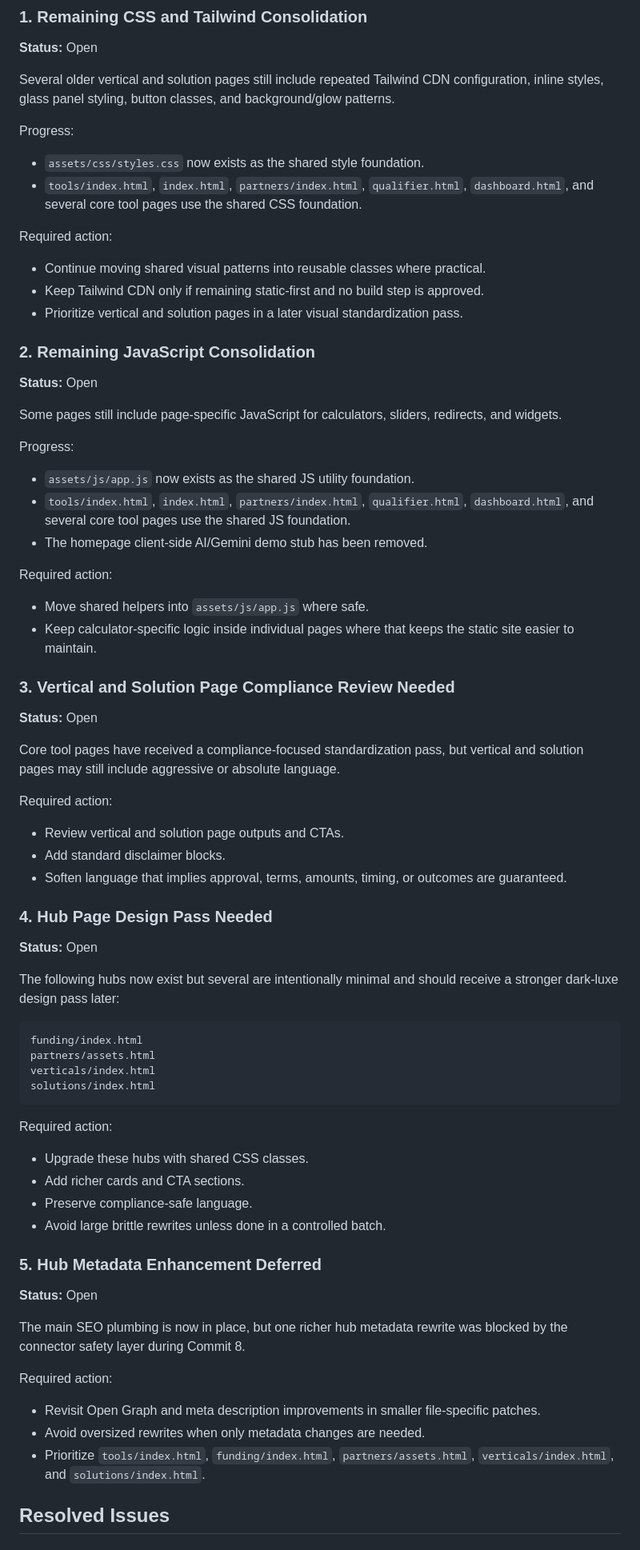
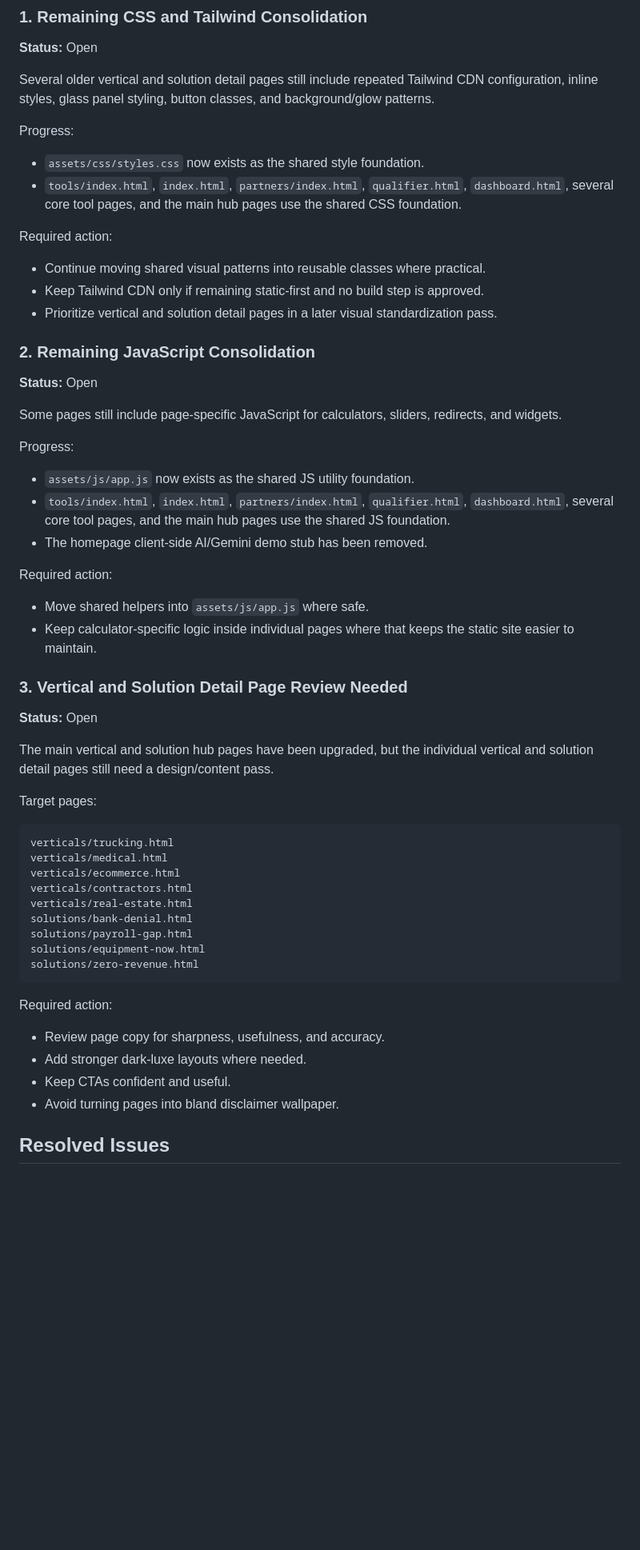
Before and after one commit to JFeimster/FundStack-AI, a Markdown page: docs/known-issues.md, the part around one of its changes. Shown at 80% size. GitHub-like rendering; blank space fills up the shorter version.

Commit message:
Update known issues after hub upgrades

````diff
--- a/docs/known-issues.md
+++ b/docs/known-issues.md
@@ -14,18 +14,18 @@ This file tracks active cleanup items, implementation risks, and route/documenta
 
 **Status:** Open
 
-Several older vertical and solution pages still include repeated Tailwind CDN configuration, inline styles, glass panel styling, button classes, and background/glow patterns.
+Several older vertical and solution detail pages still include repeated Tailwind CDN configuration, inline styles, glass panel styling, button classes, and background/glow patterns.
 
 Progress:
 
 - `assets/css/styles.css` now exists as the shared style foundation.
-- `tools/index.html`, `index.html`, `partners/index.html`, `qualifier.html`, `dashboard.html`, and several core tool pages use the shared CSS foundation.
+- `tools/index.html`, `index.html`, `partners/index.html`, `qualifier.html`, `dashboard.html`, several core tool pages, and the main hub pages use the shared CSS foundation.
 
 Required action:
 
 - Continue moving shared visual patterns into reusable classes where practical.
 - Keep Tailwind CDN only if remaining static-first and no build step is approved.
-- Prioritize vertical and solution pages in a later visual standardization pass.
+- Prioritize vertical and solution detail pages in a later visual standardization pass.
 
 ### 2. Remaining JavaScript Consolidation
 
@@ -36,7 +36,7 @@ Some pages still include page-specific JavaScript for calculators, sliders, redi
 Progress:
 
 - `assets/js/app.js` now exists as the shared JS utility foundation.
-- `tools/index.html`, `index.html`, `partners/index.html`, `qualifier.html`, `dashboard.html`, and several core tool pages use the shared JS foundation.
+- `tools/index.html`, `index.html`, `partners/index.html`, `qualifier.html`, `dashboard.html`, several core tool pages, and the main hub pages use the shared JS foundation.
 - The homepage client-side AI/Gemini demo stub has been removed.
 
 Required action:
@@ -44,49 +44,32 @@ Required action:
 - Move shared helpers into `assets/js/app.js` where safe.
 - Keep calculator-specific logic inside individual pages where that keeps the static site easier to maintain.
 
-### 3. Vertical and Solution Page Compliance Review Needed
+### 3. Vertical and Solution Detail Page Review Needed
 
 **Status:** Open
 
-Core tool pages have received a compliance-focused standardization pass, but vertical and solution pages may still include aggressive or absolute language.
+The main vertical and solution hub pages have been upgraded, but the individual vertical and solution detail pages still need a design/content pass.
 
-Required action:
-
-- Review vertical and solution page outputs and CTAs.
-- Add standard disclaimer blocks.
-- Soften language that implies approval, terms, amounts, timing, or outcomes are guaranteed.
-
-### 4. Hub Page Design Pass Needed
-
-**Status:** Open
-
-The following hubs now exist but several are intentionally minimal and should receive a stronger dark-luxe design pass later:
+Target pages:
 
 ```txt
-funding/index.html
-partners/assets.html
-verticals/index.html
-solutions/index.html
+verticals/trucking.html
+verticals/medical.html
+verticals/ecommerce.html
+verticals/contractors.html
+verticals/real-estate.html
+solutions/bank-denial.html
+solutions/payroll-gap.html
+solutions/equipment-now.html
+solutions/zero-revenue.html
 ```
 
 Required action:
 
-- Upgrade these hubs with shared CSS classes.
-- Add richer cards and CTA sections.
-- Preserve compliance-safe language.
-- Avoid large brittle rewrites unless done in a controlled batch.
-
-### 5. Hub Metadata Enhancement Deferred
-
-**Status:** Open
-
-The main SEO plumbing is now in place, but one richer hub metadata rewrite was blocked by the connector safety layer during Commit 8.
-
-Required action:
-
-- Revisit Open Graph and meta description improvements in smaller file-specific patches.
-- Avoid oversized rewrites when only metadata changes are needed.
-- Prioritize `tools/index.html`, `funding/index.html`, `partners/assets.html`, `verticals/index.html`, and `solutions/index.html`.
+- Review page copy for sharpness, usefulness, and accuracy.
+- Add stronger dark-luxe layouts where needed.
+- Keep CTAs confident and useful.
+- Avoid turning pages into bland disclaimer wallpaper.
 
 ## Resolved Issues
 
````
Also changed, not shown: other parts of docs/known-issues.md (+26 -18 lines).
